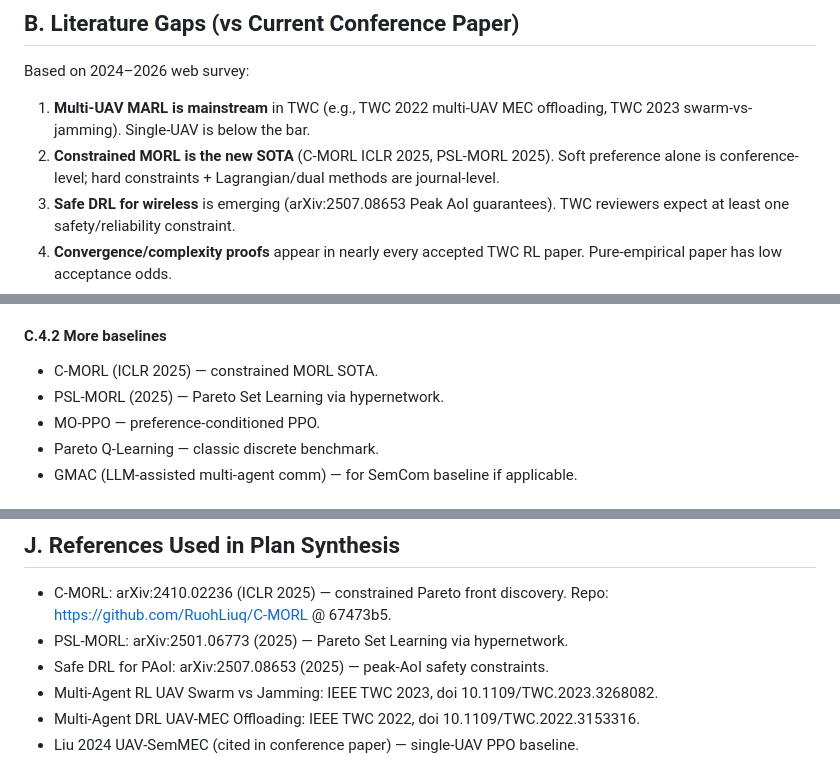
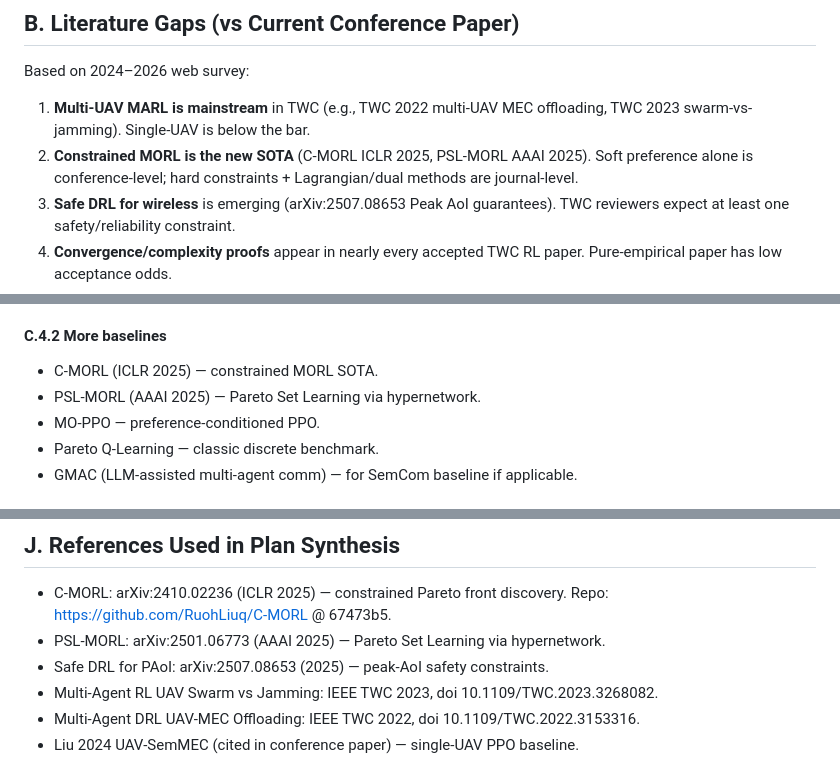
Before and after one commit to qiankun-phd/MAC-SemMORL, a Markdown page: docs/PLAN.md, 3 parts joined by grey strips. GitHub-like rendering.

```diff
--- a/docs/PLAN.md
+++ b/docs/PLAN.md
@@ -26,7 +26,7 @@
 Based on 2024–2026 web survey:
 
 1. **Multi-UAV MARL is mainstream** in TWC (e.g., TWC 2022 multi-UAV MEC offloading, TWC 2023 swarm-vs-jamming). Single-UAV is below the bar.
-2. **Constrained MORL is the new SOTA** (C-MORL ICLR 2025, PSL-MORL 2025). Soft preference alone is conference-level; hard constraints + Lagrangian/dual methods are journal-level.
+2. **Constrained MORL is the new SOTA** (C-MORL ICLR 2025, PSL-MORL AAAI 2025). Soft preference alone is conference-level; hard constraints + Lagrangian/dual methods are journal-level.
 3. **Safe DRL for wireless** is emerging (arXiv:2507.08653 Peak AoI guarantees). TWC reviewers expect at least one safety/reliability constraint.
 4. **Convergence/complexity proofs** appear in nearly every accepted TWC RL paper. Pure-empirical paper has low acceptance odds.
 5. **Real channel traces** (e.g., DeepMIMO) increasingly expected. At least one experiment with realistic channel data raises credibility.
@@ -86,7 +86,7 @@ Based on 2024–2026 web survey:
 
 #### C.4.2 More baselines
 - C-MORL (ICLR 2025) — constrained MORL SOTA.
-- PSL-MORL (2025) — Pareto Set Learning via hypernetwork.
+- PSL-MORL (AAAI 2025) — Pareto Set Learning via hypernetwork.
 - MO-PPO — preference-conditioned PPO.
 - Pareto Q-Learning — classic discrete benchmark.
 - GMAC (LLM-assisted multi-agent comm) — for SemCom baseline if applicable.
@@ -200,7 +200,7 @@ The conference paper is the priority; keep journal extension in design phase onl
 ## J. References Used in Plan Synthesis
 
 - C-MORL: arXiv:2410.02236 (ICLR 2025) — constrained Pareto front discovery. Repo: https://github.com/RuohLiuq/C-MORL @ 67473b5.
-- PSL-MORL: arXiv:2501.06773 (2025) — Pareto Set Learning via hypernetwork.
+- PSL-MORL: arXiv:2501.06773 (AAAI 2025) — Pareto Set Learning via hypernetwork.
 - Safe DRL for PAoI: arXiv:2507.08653 (2025) — peak-AoI safety constraints.
 - Multi-Agent RL UAV Swarm vs Jamming: IEEE TWC 2023, doi 10.1109/TWC.2023.3268082.
 - Multi-Agent DRL UAV-MEC Offloading: IEEE TWC 2022, doi 10.1109/TWC.2022.3153316.
```
Also changed, not shown: docs/SKETCHES.md (+4 -4 lines).
